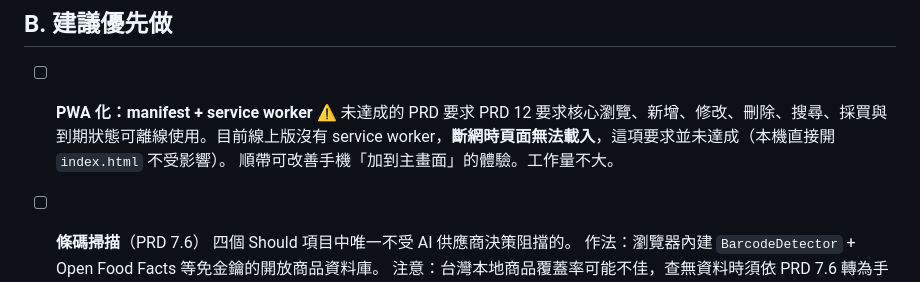
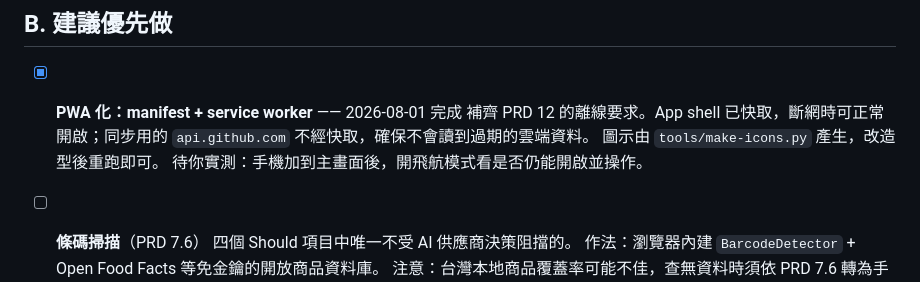
Before and after one commit to dedeninis/my_ingredients, a Markdown page: TODO.md, the part around the change. Rendered like a GitHub page.

```diff
--- a/TODO.md
+++ b/TODO.md
@@ -18,9 +18,10 @@
 
 ## B. 建議優先做
 
-- [ ] **PWA 化：manifest + service worker** ⚠️ 未達成的 PRD 要求
-  PRD 12 要求核心瀏覽、新增、修改、刪除、搜尋、採買與到期狀態可離線使用。目前線上版沒有 service worker，**斷網時頁面無法載入**，這項要求並未達成（本機直接開 `index.html` 不受影響）。
-  順帶可改善手機「加到主畫面」的體驗。工作量不大。
+- [x] **PWA 化：manifest + service worker** —— 2026-08-01 完成
+  補齊 PRD 12 的離線要求。App shell 已快取，斷網時可正常開啟；同步用的 `api.github.com` 不經快取，確保不會讀到過期的雲端資料。
+  圖示由 `tools/make-icons.py` 產生，改造型後重跑即可。
+  待你實測：手機加到主畫面後，開飛航模式看是否仍能開啟並操作。
 
 - [ ] **條碼掃描**（PRD 7.6）
   四個 Should 項目中唯一不受 AI 供應商決策阻擋的。
```
Also changed, not shown: README.md (+15 -2 lines).
